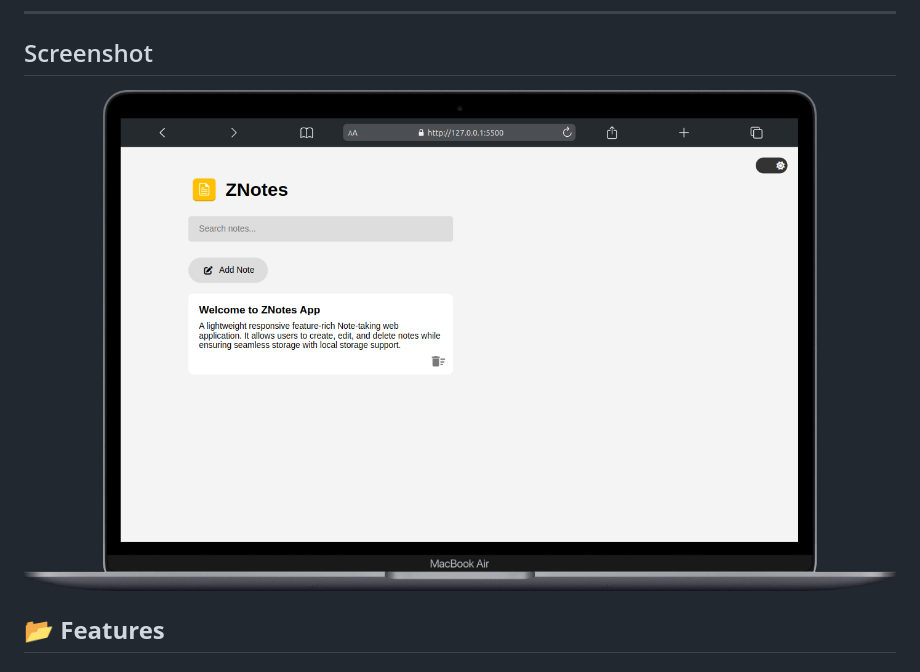
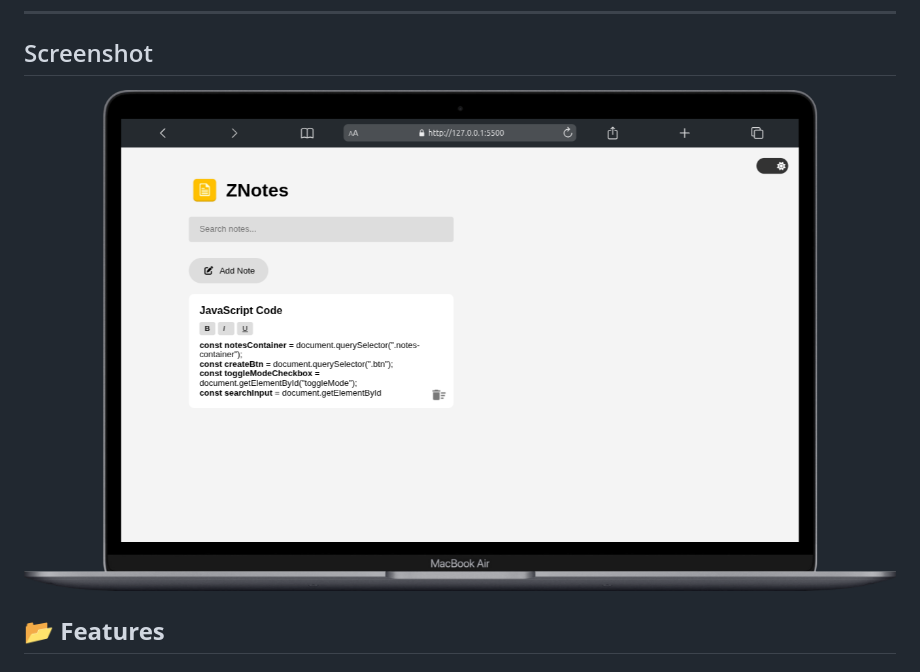
Before and after one commit to codewithdhruba01/Znote, a Markdown page: README.md, the part around the change. Rendered like a GitHub page; pictures changed too: Accets/Znote-app.png (deleted), Accets/noteapp-layout.png (added).

```diff
--- a/README.md
+++ b/README.md
@@ -5,7 +5,7 @@ ZNotes is a **responsive, feature-rich note-taking web application** built using
 
 ---
 ##  Screenshot
-![Znote](Accets/Znote-app.png)
+![Znote](Accets/noteapp-layout.png)
 
 ## **📂 Features**
 
```
Also changed, not shown: 3 other files.
